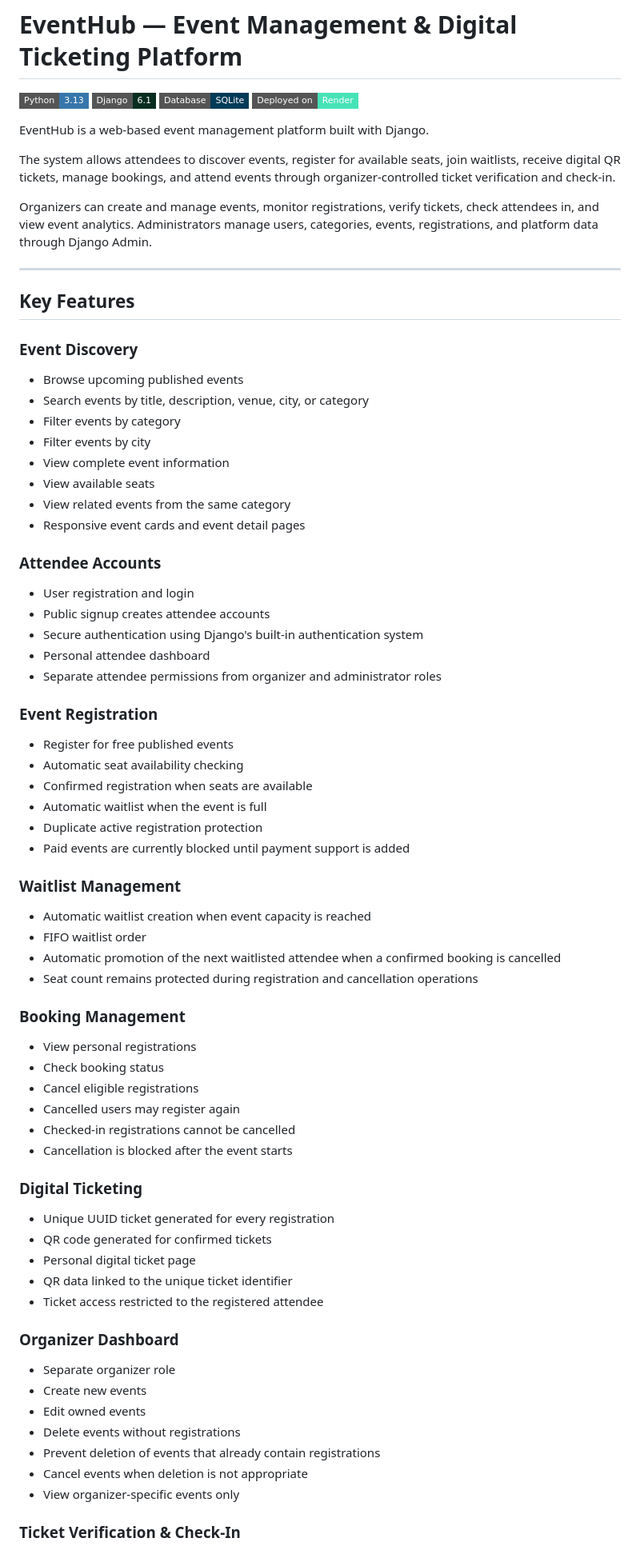
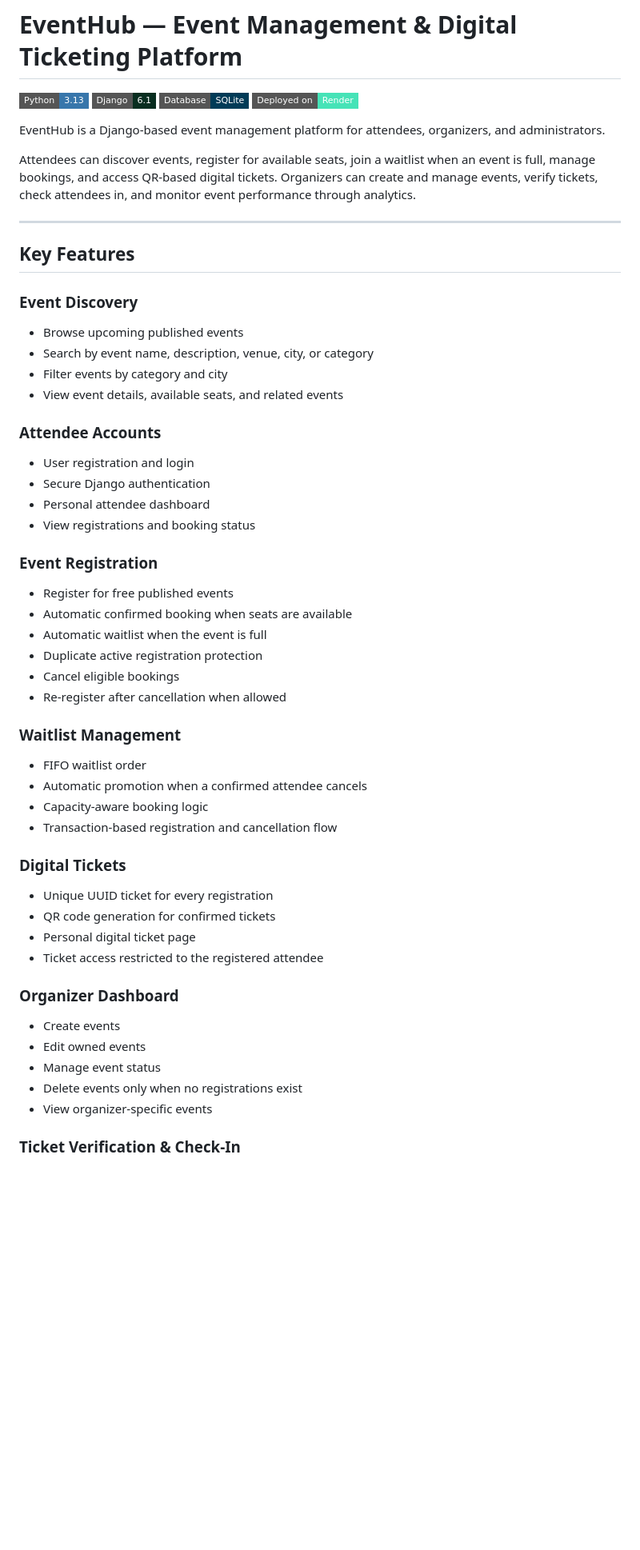
Before and after one commit to manav-jagtap/EventManagement, a Markdown page: README.md, the part around one of its changes. Shown at 80% size. Rendered like a GitHub page; badges without logos; blank space fills up the shorter version.

Commit message:
Refine EventHub README

```diff
--- a/README.md
+++ b/README.md
@@ -5,11 +5,9 @@
 [![SQLite](https://img.shields.io/badge/Database-SQLite-003B57?style=flat-square&logo=sqlite&logoColor=white)](https://www.sqlite.org/)
 [![Render](https://img.shields.io/badge/Deployed%20on-Render-46E3B7?style=flat-square&logo=render&logoColor=black)](https://render.com/)
 
-EventHub is a web-based event management platform built with Django.
+EventHub is a Django-based event management platform for attendees, organizers, and administrators.
 
-The system allows attendees to discover events, register for available seats, join waitlists, receive digital QR tickets, manage bookings, and attend events through organizer-controlled ticket verification and check-in.
-
-Organizers can create and manage events, monitor registrations, verify tickets, check attendees in, and view event analytics. Administrators manage users, categories, events, registrations, and platform data through Django Admin.
+Attendees can discover events, register for available seats, join a waitlist when an event is full, manage bookings, and access QR-based digital tickets. Organizers can create and manage events, verify tickets, check attendees in, and monitor event performance through analytics.
 
 ---
 
@@ -18,64 +16,47 @@ Organizers can create and manage events, monitor registrations, verify tickets,
 ### Event Discovery
 
 - Browse upcoming published events
-- Search events by title, description, venue, city, or category
-- Filter events by category
-- Filter events by city
-- View complete event information
-- View available seats
-- View related events from the same category
-- Responsive event cards and event detail pages
+- Search by event name, description, venue, city, or category
+- Filter events by category and city
+- View event details, available seats, and related events
 
 ### Attendee Accounts
 
 - User registration and login
-- Public signup creates attendee accounts
-- Secure authentication using Django's built-in authentication system
+- Secure Django authentication
 - Personal attendee dashboard
-- Separate attendee permissions from organizer and administrator roles
+- View registrations and booking status
 
 ### Event Registration
 
 - Register for free published events
-- Automatic seat availability checking
-- Confirmed registration when seats are available
+- Automatic confirmed booking when seats are available
 - Automatic waitlist when the event is full
 - Duplicate active registration protection
-- Paid events are currently blocked until payment support is added
+- Cancel eligible bookings
+- Re-register after cancellation when allowed
 
 ### Waitlist Management
 
-- Automatic waitlist creation when event capacity is reached
 - FIFO waitlist order
-- Automatic promotion of the next waitlisted attendee when a confirmed booking is cancelled
-- Seat count remains protected during registration and cancellation operations
+- Automatic promotion when a confirmed attendee cancels
+- Capacity-aware booking logic
+- Transaction-based registration and cancellation flow
 
-### Booking Management
+### Digital Tickets
 
-- View personal registrations
-- Check booking status
-- Cancel eligible registrations
-- Cancelled users may register again
-- Checked-in registrations cannot be cancelled
-- Cancellation is blocked after the event starts
-
-### Digital Ticketing
-
-- Unique UUID ticket generated for every registration
-- QR code generated for confirmed tickets
+- Unique UUID ticket for every registration
+- QR code generation for confirmed tickets
 - Personal digital ticket page
-- QR data linked to the unique ticket identifier
 - Ticket access restricted to the registered attendee
 
 ### Organizer Dashboard
 
-- Separate organizer role
-- Create new events
+- Create events
 - Edit owned events
-- Delete events without registrations
-- Prevent deletion of events that already contain registrations
-- Cancel events when deletion is not appropriate
-- View organizer-specific events only
+- Manage event status
+- Delete events only when no registrations exist
+- View organizer-specific events
 
 ### Ticket Verification & Check-In
 
```
Also changed, not shown: other parts of README.md (+334 -69 lines).
